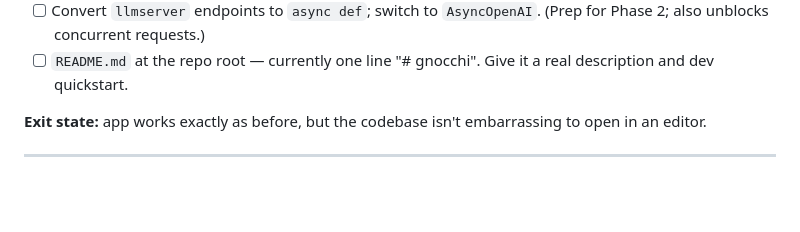
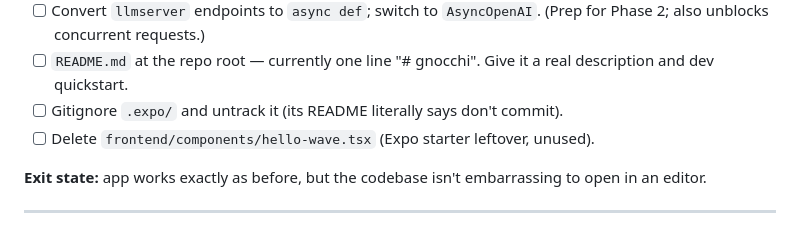
Before and after one commit to gkgkgkgk/gnocchi, a Markdown page: PLAN.md, the part around one of its changes. Rendered like a GitHub page; blank space fills up the shorter version.

```diff
--- a/PLAN.md
+++ b/PLAN.md
@@ -137,6 +164,10 @@ Small, low-risk. Gets the repo into a state where the bigger changes are safe.
       requests.)
 - [ ] `README.md` at the repo root — currently one line "# gnocchi". Give
       it a real description and dev quickstart.
+- [ ] Gitignore `.expo/` and untrack it (its README literally says don't
+      commit).
+- [ ] Delete `frontend/components/hello-wave.tsx` (Expo starter leftover,
+      unused).
 
 **Exit state:** app works exactly as before, but the codebase isn't
 embarrassing to open in an editor.
```
Also changed, not shown: other parts of PLAN.md (+71 -22 lines).
